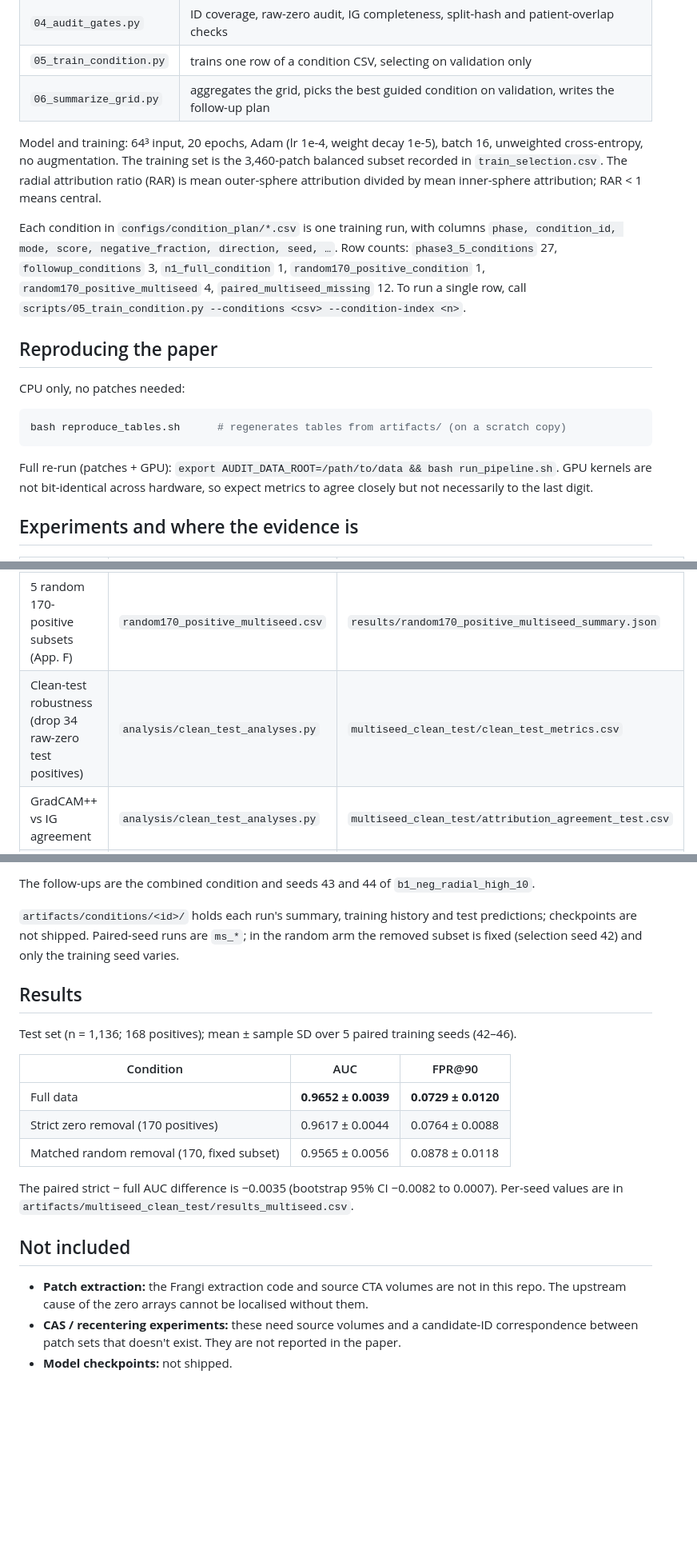
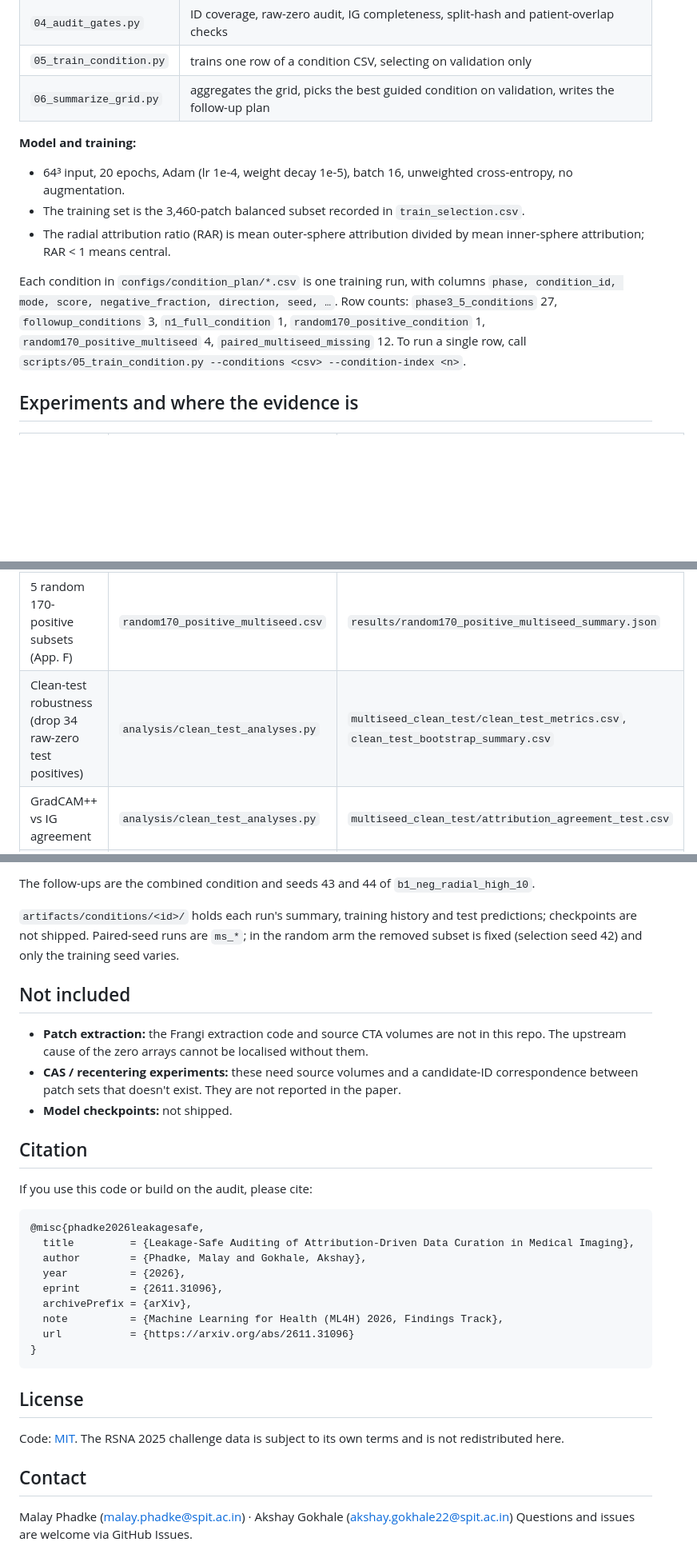
Before and after one commit to MalayPhadke/ml4h_aneursym_audit, a Markdown page: README.md, 3 parts joined by grey strips. Shown at 80% size. Rendered like a GitHub page; blank space fills up the shorter version.

````diff
--- a/README.md
+++ b/README.md
@@ -83,19 +143,12 @@ Each file is an `.npz` with key `resized` (64×64×64, HU), named `<SeriesInstan
 | `05_train_condition.py` | trains one row of a condition CSV, selecting on validation only |
 | `06_summarize_grid.py` | aggregates the grid, picks the best guided condition on validation, writes the follow-up plan |
 
-Model and training: 64³ input, 20 epochs, Adam (lr 1e-4, weight decay 1e-5), batch 16, unweighted cross-entropy, no augmentation. The training set is the 3,460-patch balanced subset recorded in `train_selection.csv`. The radial attribution ratio (RAR) is mean outer-sphere attribution divided by mean inner-sphere attribution; RAR < 1 means central.
+**Model and training:**
+- 64³ input, 20 epochs, Adam (lr 1e-4, weight decay 1e-5), batch 16, unweighted cross-entropy, no augmentation.
+- The training set is the 3,460-patch balanced subset recorded in `train_selection.csv`.
+- The radial attribution ratio (RAR) is mean outer-sphere attribution divided by mean inner-sphere attribution; RAR < 1 means central.
 
 Each condition in `configs/condition_plan/*.csv` is one training run, with columns `phase, condition_id, mode, score, negative_fraction, direction, seed, …`. Row counts: `phase3_5_conditions` 27, `followup_conditions` 3, `n1_full_condition` 1, `random170_positive_condition` 1, `random170_positive_multiseed` 4, `paired_multiseed_missing` 12. To run a single row, call `scripts/05_train_condition.py --conditions <csv> --condition-index <n>`.
-
-## Reproducing the paper
-
-CPU only, no patches needed:
-
-```bash
-bash reproduce_tables.sh      # regenerates tables from artifacts/ (on a scratch copy)
-```
-
-Full re-run (patches + GPU): `export AUDIT_DATA_ROOT=/path/to/data && bash run_pipeline.sh`. GPU kernels are not bit-identical across hardware, so expect metrics to agree closely but not necessarily to the last digit.
 
 ## Experiments and where the evidence is
 
@@ -106,7 +159,7 @@ Full re-run (patches + GPU): `export AUDIT_DATA_ROOT=/path/to/data && bash run_p
 | Full vs strict vs random, 5 paired seeds (Table 2, App. F) | `paired_multiseed_missing.csv` + seed-42 runs | `multiseed_clean_test/results_multiseed.csv`, `multiseed_summary.json` |
 | Strict − full AUC bootstrap | `analysis/auc_difference_ci.py` | `results/full_vs_strict_auc_bootstrap.json` |
 | 5 random 170-positive subsets (App. F) | `random170_positive_multiseed.csv` | `results/random170_positive_multiseed_summary.json` |
-| Clean-test robustness (drop 34 raw-zero test positives) | `analysis/clean_test_analyses.py` | `multiseed_clean_test/clean_test_metrics.csv` |
+| Clean-test robustness (drop 34 raw-zero test positives) | `analysis/clean_test_analyses.py` | `multiseed_clean_test/clean_test_metrics.csv`, `clean_test_bootstrap_summary.csv` |
 | GradCAM++ vs IG agreement | `analysis/clean_test_analyses.py` | `multiseed_clean_test/attribution_agreement_test.csv` |
 | Curation grid (27 runs) | `phase3_5_conditions.csv` | `results/condition_results.csv`, `grid_summary.json` |
 
@@ -122,20 +175,34 @@ The follow-ups are the combined condition and seeds 43 and 44 of `b1_neg_radial_
 
 `artifacts/conditions/<id>/` holds each run's summary, training history and test predictions; checkpoints are not shipped. Paired-seed runs are `ms_*`; in the random arm the removed subset is fixed (selection seed 42) and only the training seed varies.
 
-## Results
-
-Test set (n = 1,136; 168 positives); mean ± sample SD over 5 paired training seeds (42–46).
-
-| Condition | AUC | FPR@90 |
-|---|---|---|
-| Full data | **0.9652 ± 0.0039** | **0.0729 ± 0.0120** |
-| Strict zero removal (170 positives) | 0.9617 ± 0.0044 | 0.0764 ± 0.0088 |
-| Matched random removal (170, fixed subset) | 0.9565 ± 0.0056 | 0.0878 ± 0.0118 |
-
-The paired strict − full AUC difference is −0.0035 (bootstrap 95% CI −0.0082 to 0.0007). Per-seed values are in `artifacts/multiseed_clean_test/results_multiseed.csv`.
-
 ## Not included
 
 - **Patch extraction:** the Frangi extraction code and source CTA volumes are not in this repo. The upstream cause of the zero arrays cannot be localised without them.
 - **CAS / recentering experiments:** these need source volumes and a candidate-ID correspondence between patch sets that doesn't exist. They are not reported in the paper.
 - **Model checkpoints:** not shipped.
+
+## Citation
+
+If you use this code or build on the audit, please cite:
+
+```bibtex
+@misc{phadke2026leakagesafe,
+  title         = {Leakage-Safe Auditing of Attribution-Driven Data Curation in Medical Imaging},
+  author        = {Phadke, Malay and Gokhale, Akshay},
+  year          = {2026},
+  eprint        = {2611.31096},
+  archivePrefix = {arXiv},
+  note          = {Machine Learning for Health (ML4H) 2026, Findings Track},
+  url           = {https://arxiv.org/abs/2611.31096}
+}
+```
+
+## License
+
+Code: [MIT](LICENSE).
+The RSNA 2025 challenge data is subject to its own terms and is not redistributed here.
+
+## Contact
+
+Malay Phadke (malay.phadke@spit.ac.in) · Akshay Gokhale (akshay.gokhale22@spit.ac.in)
+Questions and issues are welcome via GitHub Issues.
````
Also changed, not shown: other parts of README.md (+74 -14 lines), poster/ML4H2026_poster_preview.png (added), 5 other files.
